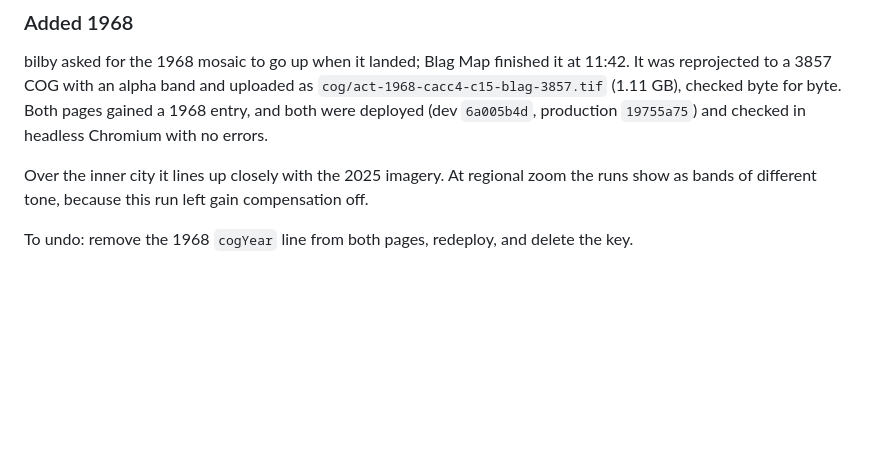
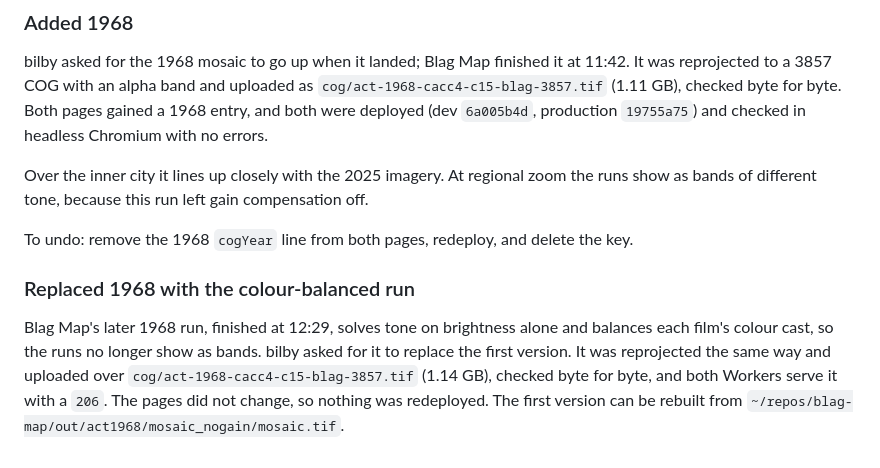
Before and after one commit to bill-mca/hap-mapper, a Markdown page: docs/session-logs/2026-10-07.md, the part around the change. Rendered like a GitHub page; blank space fills up the shorter version.

```diff
--- a/docs/session-logs/2026-10-07.md
+++ b/docs/session-logs/2026-10-07.md
@@ -87,3 +87,11 @@ Over the inner city it lines up closely with the 2025 imagery.
 At regional zoom the runs show as bands of different tone, because this run left gain compensation off.
 
 To undo: remove the 1968 `cogYear` line from both pages, redeploy, and delete the key.
+
+### Replaced 1968 with the colour-balanced run
+
+Blag Map's later 1968 run, finished at 12:29, solves tone on brightness alone and balances each film's colour cast, so the runs no longer show as bands.
+bilby asked for it to replace the first version.
+It was reprojected the same way and uploaded over `cog/act-1968-cacc4-c15-blag-3857.tif` (1.14 GB), checked byte for byte, and both Workers serve it with a `206`.
+The pages did not change, so nothing was redeployed.
+The first version can be rebuilt from `~/repos/blag-map/out/act1968/mosaic_nogain/mosaic.tif`.
```
Also changed, not shown: docs/r2-inventory.md (+6 -5 lines).
